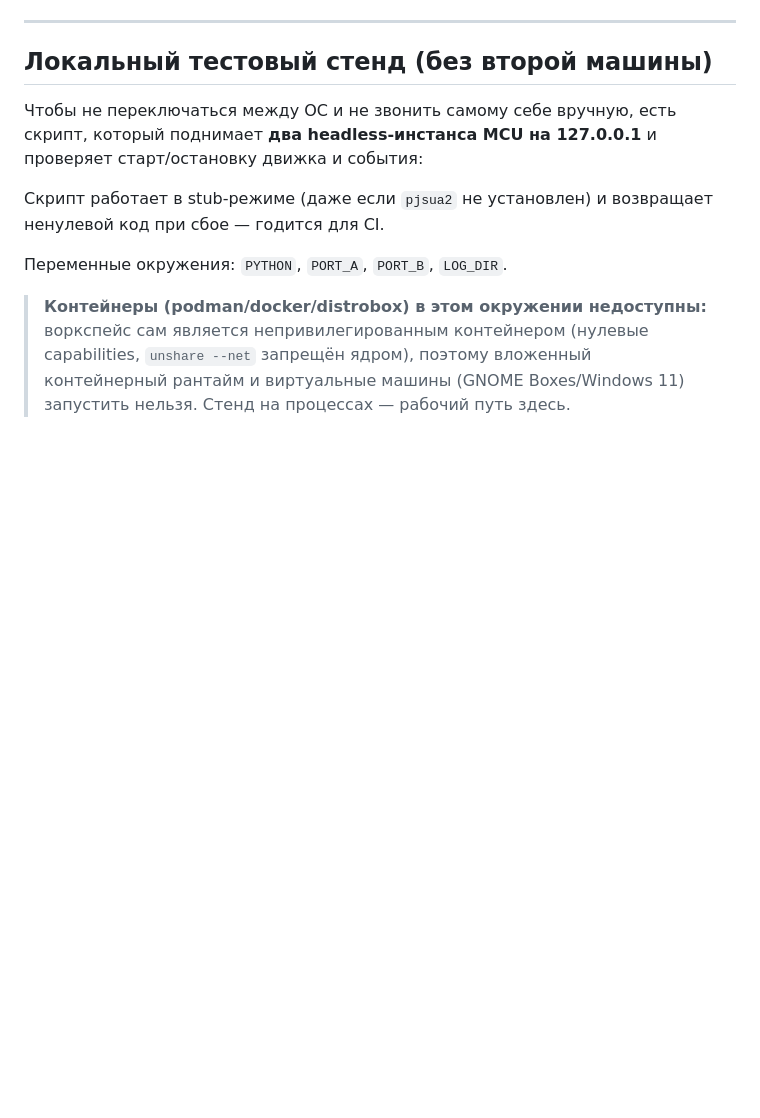
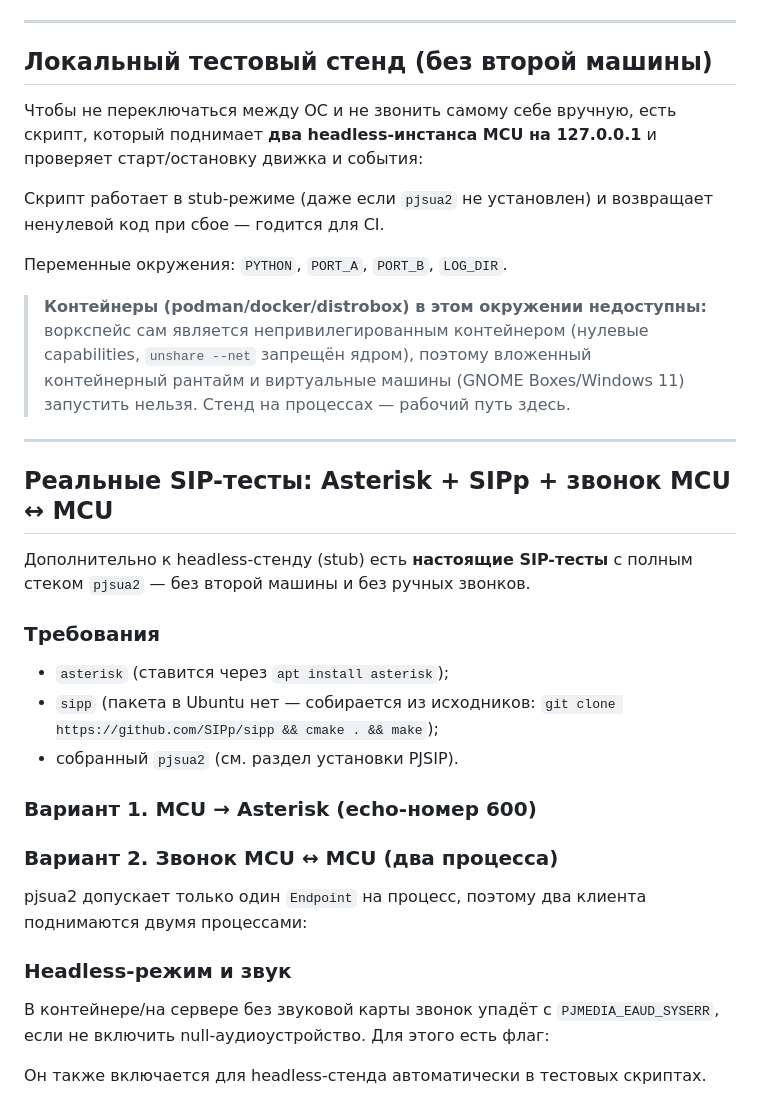
Before and after one commit to DrFaustos/MCU, a Markdown page: README.md, the part around the change. GitHub-like rendering; blank space fills up the shorter version.

Commit message:
docs: раздел про реальные SIP-тесты (Asterisk + sipp + MCU<->MCU)

```diff
--- a/README.md
+++ b/README.md
@@ -580,3 +580,38 @@ CallManager, сервис записи (с подменой FFmpeg).
 > capabilities, `unshare --net` запрещён ядром), поэтому вложенный
 > контейнерный рантайм и виртуальные машины (GNOME Boxes/Windows 11)
 > запустить нельзя. Стенд на процессах — рабочий путь здесь.
+
+---
+
+## Реальные SIP-тесты: Asterisk + SIPp + звонок MCU ↔ MCU
+
+Дополнительно к headless-стенду (stub) есть **настоящие SIP-тесты** с полным
+стеком `pjsua2` — без второй машины и без ручных звонков.
+
+### Требования
+
+* `asterisk` (ставится через `apt install asterisk`);
+* `sipp` (пакета в Ubuntu нет — собирается из исходников:
+  `git clone https://github.com/SIPp/sipp && cmake . && make`);
+* собранный `pjsua2` (см. раздел установки PJSIP).
+
+### Вариант 1. MCU → Asterisk (echo-номер 600)
+
+
+
+### Вариант 2. Звонок MCU ↔ MCU (два процесса)
+
+pjsua2 допускает только один `Endpoint` на процесс, поэтому два клиента
+поднимаются двумя процессами:
+
+
+
+### Headless-режим и звук
+
+В контейнере/на сервере без звуковой карты звонок упадёт с
+`PJMEDIA_EAUD_SYSERR`, если не включить null-аудиоустройство. Для этого есть
+флаг:
+
+
+
+Он также включается для headless-стенда автоматически в тестовых скриптах.
```
